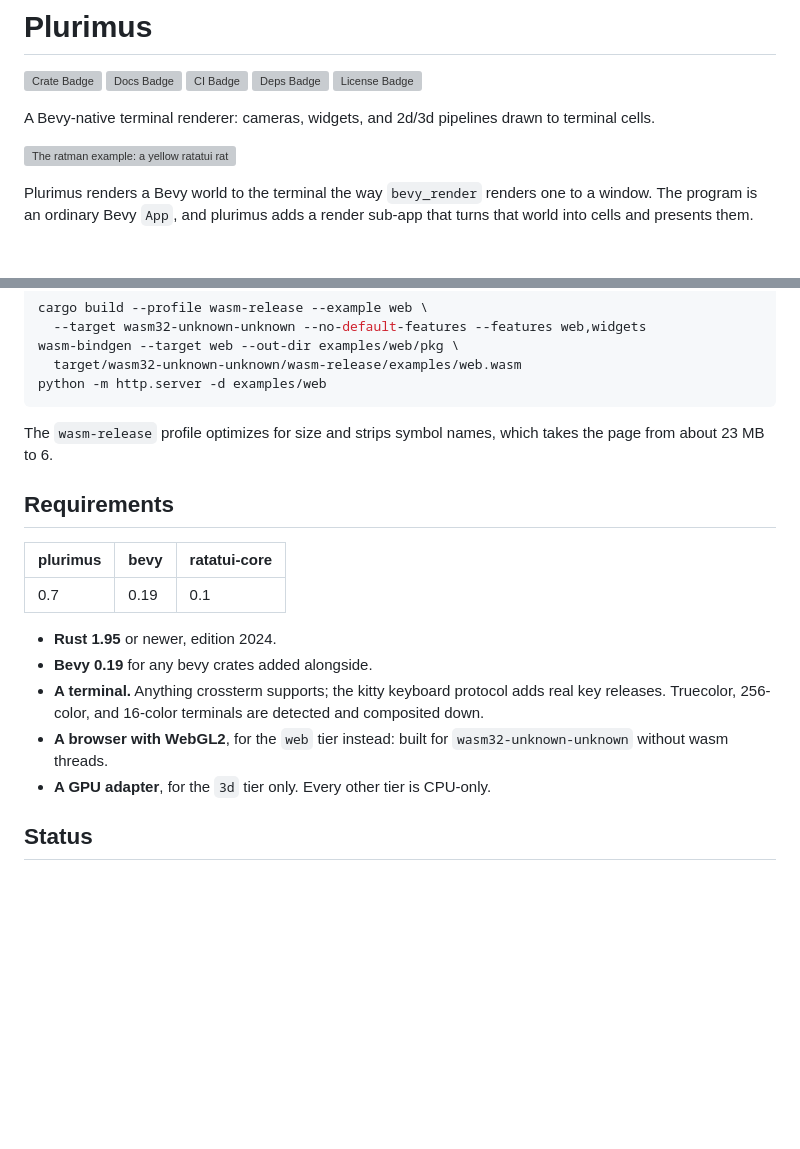
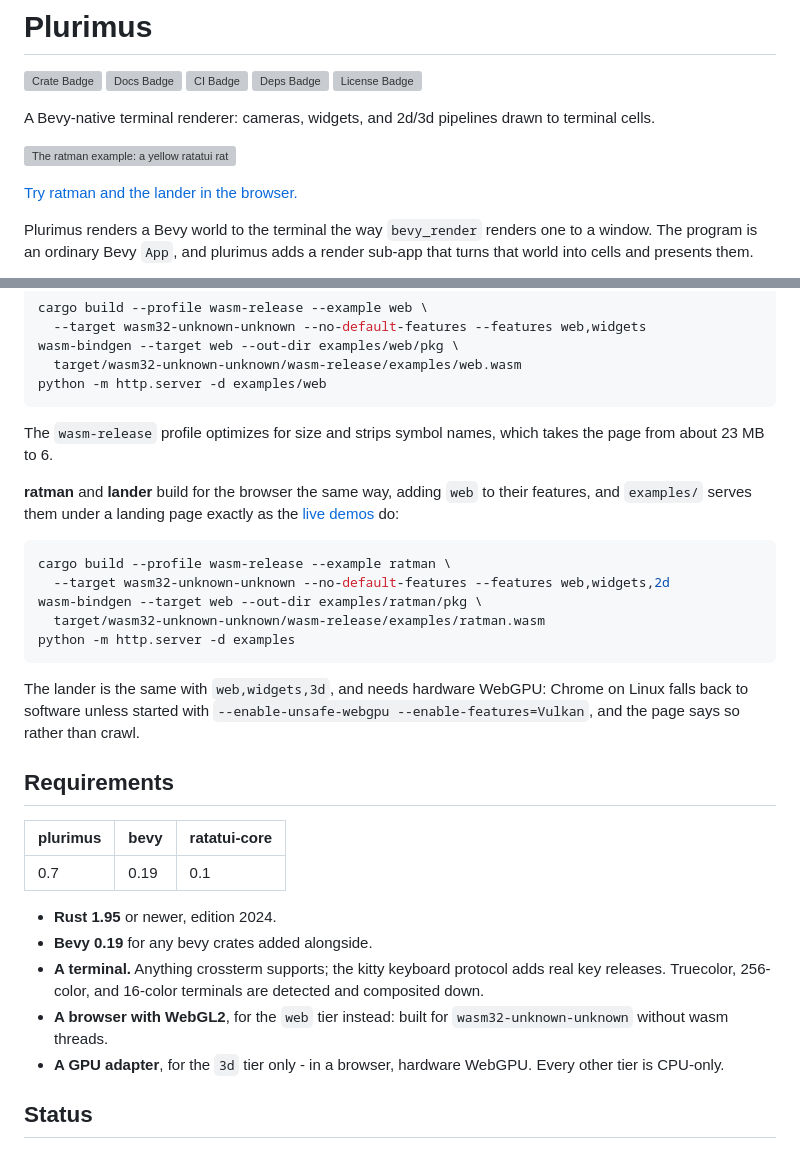
Before and after one commit to kenianbei/plurimus, a Markdown page: README.md, 2 parts joined by grey strips. GitHub-like rendering; blank space fills up the shorter version; grey boxes are pictures that could not be loaded.

Commit message:
docs(readme): link the browser demos and how to build them

````diff
--- a/README.md
+++ b/README.md
@@ -8,6 +8,8 @@ terminal cells.
 
 ![The ratman example: a yellow ratatui rat and four colored bevy birds chasing
 it through a blue maze studded with cheese][Ratman Screenshot]
+
+[Try ratman and the lander in the browser.][Demos]
 
 Plurimus renders a Bevy world to the terminal the way `bevy_render` renders one
 to a window. The program is an ordinary Bevy `App`, and plurimus adds a render
@@ -382,6 +384,23 @@ python -m http.server -d examples/web
 The `wasm-release` profile optimizes for size and strips symbol names, which
 takes the page from about 23 MB to 6.
 
+**ratman** and **lander** build for the browser the same way, adding `web` to
+their features, and `examples/` serves them under a landing page exactly as the
+[live demos][Demos] do:
+
+```sh
+cargo build --profile wasm-release --example ratman \
+  --target wasm32-unknown-unknown --no-default-features --features web,widgets,2d
+wasm-bindgen --target web --out-dir examples/ratman/pkg \
+  target/wasm32-unknown-unknown/wasm-release/examples/ratman.wasm
+python -m http.server -d examples
+```
+
+The lander is the same with `web,widgets,3d`, and needs hardware WebGPU: Chrome
+on Linux falls back to software unless started with
+`--enable-unsafe-webgpu --enable-features=Vulkan`, and the page says so rather
+than crawl.
+
 ## Requirements
 
 | plurimus | bevy | ratatui-core |
@@ -395,7 +414,8 @@ takes the page from about 23 MB to 6.
   and composited down.
 - **A browser with WebGL2**, for the `web` tier instead: built for
   `wasm32-unknown-unknown` without wasm threads.
-- **A GPU adapter**, for the `3d` tier only. Every other tier is CPU-only.
+- **A GPU adapter**, for the `3d` tier only - in a browser, hardware WebGPU.
+  Every other tier is CPU-only.
 
 ## Status
 
````
Also changed, not shown: other parts of README.md (+1 -0 lines).
